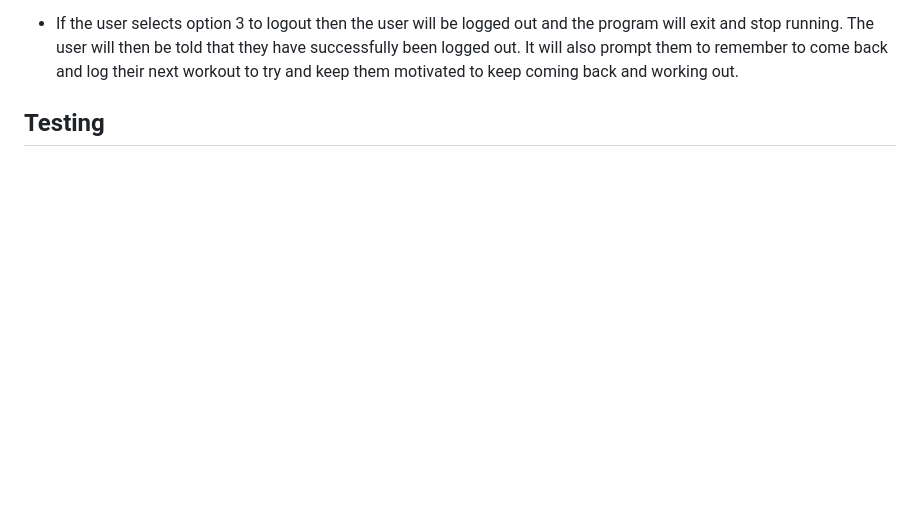
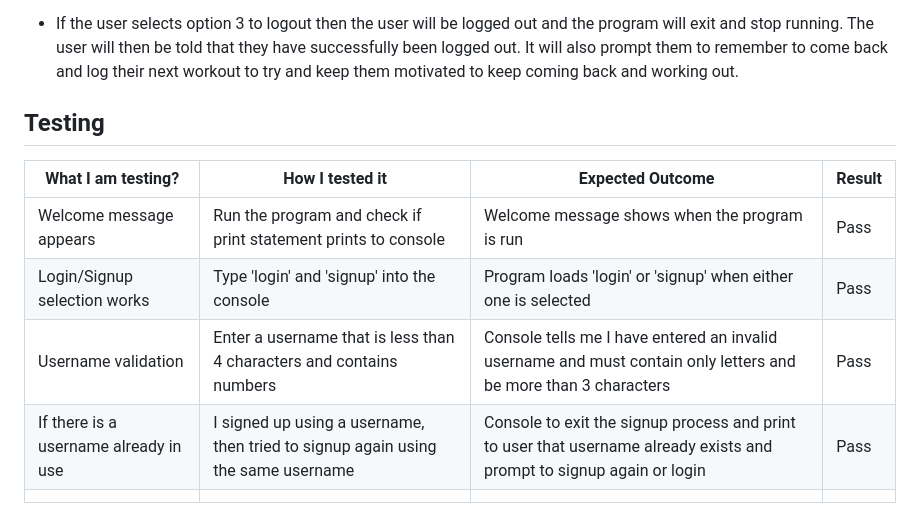
Before and after one commit to James-Burch/Project-3, a Markdown page: README.md, the part around the change. Rendered like a GitHub page; blank space fills up the shorter version.

Commit message:
Add testing table to readme

```diff
--- a/README.md
+++ b/README.md
@@ -68,3 +68,10 @@ Prior to starting this project I had to decide what to do, I quickly decided tha
 - If the user selects option 3 to logout then the user will be logged out and the program will exit and stop running. The user will then be told that they have successfully been logged out. It will also prompt them to remember to come back and log their next workout to try and keep them motivated to keep coming back and working out.
 
 ## Testing
+| What I am testing? | How I tested it| Expected Outcome | Result |
+| -- | -- | -- | -- |
+| Welcome message appears | Run the program and check if print statement prints to console | Welcome message shows when the program is run | Pass |
+| Login/Signup selection works | Type 'login' and 'signup' into the console | Program loads 'login' or 'signup' when either one is selected | Pass |
+| Username validation | Enter a username that is less than 4 characters and contains numbers | Console tells me I have entered an invalid username and must contain only letters and be more than 3 characters | Pass |
+| If there is a username already in use | I signed up using a username, then tried to signup again using the same username | Console to exit the signup process and print to user that username already exists and prompt to signup again or login | Pass |
+|    |    |    |    |
```
